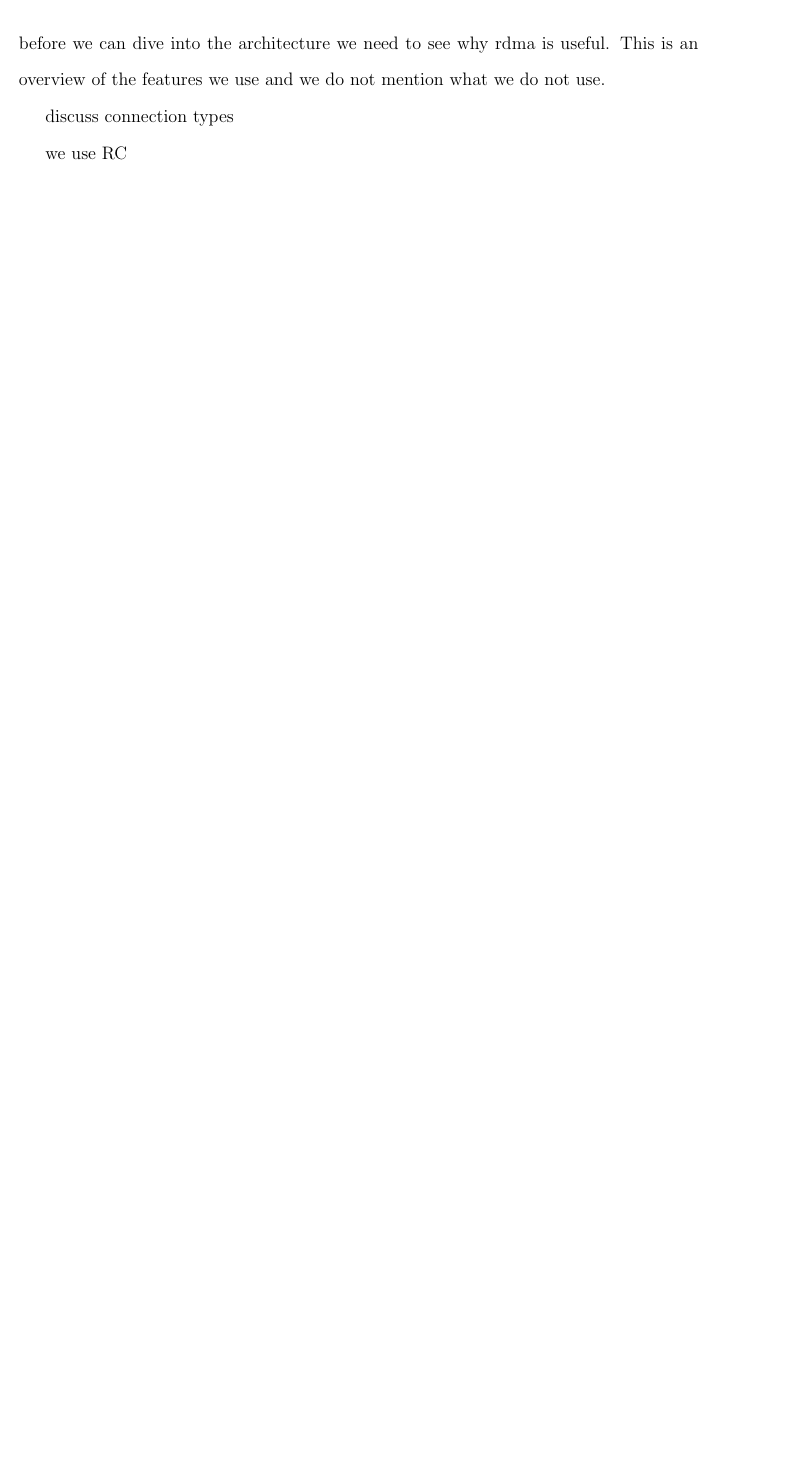
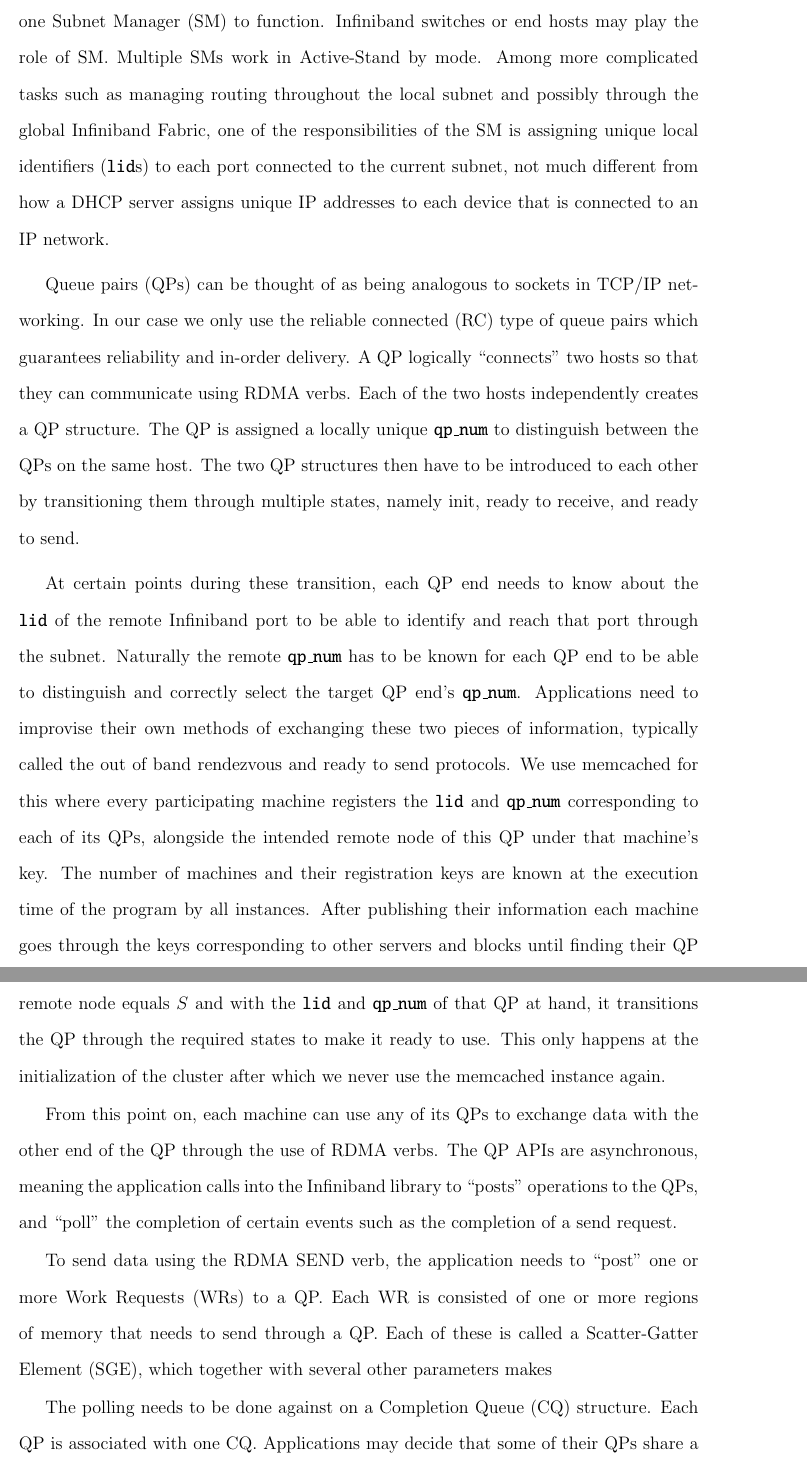
Before and after one commit to farnasirim/slope, a LaTeX thesis (doc/thesis.tex, which reads doc/design.tex): part of page 26 of 49 before the commit and two parts of pages 27 and 28 of 51 after it, the two joined at a grey line, cut at the place of the change, the shorter picture padded with empty space. Compiled offline with pdfLaTeX.

Commit message:
RDMA, halfway through

```diff
--- a/doc/design.tex
+++ b/doc/design.tex
@@ -243,6 +243,3 @@ its allocator type to one that Slope provides. Objects of type
 
 
 \section{RDMA background}
-before we can dive into the architecture we need to see why rdma is useful.
-This is an overview of the features we use and we do not mention what we do
-not use.
@@ -249,2 +250 @@ not use.
 
-discuss connection types
@@ -251,2 +257 @@ discuss connection types
 
-we use RC
@@ -252,0 +266,55 @@ we use RC
+Each subnet requires at least one Subnet Manager (SM) to function.
+Infiniband switches or end hosts may play the role of SM. Multiple SMs
+work in Active-Stand by mode. Among more complicated tasks such as managing
+routing throughout the local subnet and possibly through the global Infiniband
+Fabric, one of the responsibilities of the SM is assigning unique local
+identifiers (\texttt{lid}s) to each port connected to the current subnet, not much
+different from how a DHCP server assigns unique IP addresses to each device
+that is connected to an IP network.
+
+Queue pairs (QPs) can be thought of as being analogous to sockets in TCP/IP
+networking. In our case we only use the reliable connected (RC) type of queue
+pairs which guarantees reliability and in-order delivery.
+A QP logically ``connects'' two hosts so that they can communicate using
+RDMA verbs. Each of the two hosts independently creates a QP structure. The
+QP is assigned a locally unique \texttt{qp\_num} to distinguish between the
+QPs on the same host. The two QP structures then have to be introduced to
+each other by transitioning them through multiple states, namely init, ready to
+receive, and ready to send.
+
+At certain points during these transition, each
+QP end needs to know about the \texttt{lid} of the remote Infiniband port to
+be able to identify and reach that port through the subnet. Naturally the
+remote \texttt{qp\_num} has to be known for each QP end to be able to
+distinguish and correctly select the target QP end's \texttt{qp\_num}.
+Applications need to improvise their own methods of exchanging these two
+pieces of information, typically called the out of band rendezvous and ready to
+send protocols. We use memcached for this where every participating machine
+registers the \texttt{lid} and \texttt{qp\_num} corresponding to each of its
+QPs, alongside the intended remote node of this QP under that machine's key.
+The number of machines and their registration keys
+are known at the execution time of the program by all instances. After
+publishing their information each machine goes through the keys corresponding
+to other servers and blocks until finding their QP information in memcached.
+After that each server $S$ selects the QPs whose intended remote node equals
+$S$ and with the \texttt{lid} and \texttt{qp\_num} of that QP at hand, it
+transitions the QP through the required states to make it ready to use. This
+only happens at the initialization of the cluster after which we never use
+the memcached instance again.
+
+From this point on, each machine can use any of its QPs to exchange data with
+the other end of the QP through the use of RDMA verbs. The QP APIs are
+asynchronous, meaning the application calls into the Infiniband library to
+``posts'' operations to the QPs, and ``poll'' the completion of certain events
+such as the completion of a send request.
+
+To send data using the RDMA SEND verb, the application needs to ``post'' one
+or more Work Requests (WRs) to a QP. Each WR is consisted of one or more
+regions of memory that needs to send through a QP. Each of these
+is called a Scatter-Gatter Element (SGE), which together with several other
+parameters makes
+
+
+The polling needs to be done against on a Completion Queue (CQ) structure.
+Each QP is associated with one CQ. Applications may decide that some of their
+QPs share a single CQ to reduce the number of separate structures that they
```
Also changed, not shown: doc/design.tex (54 more changed lines).
